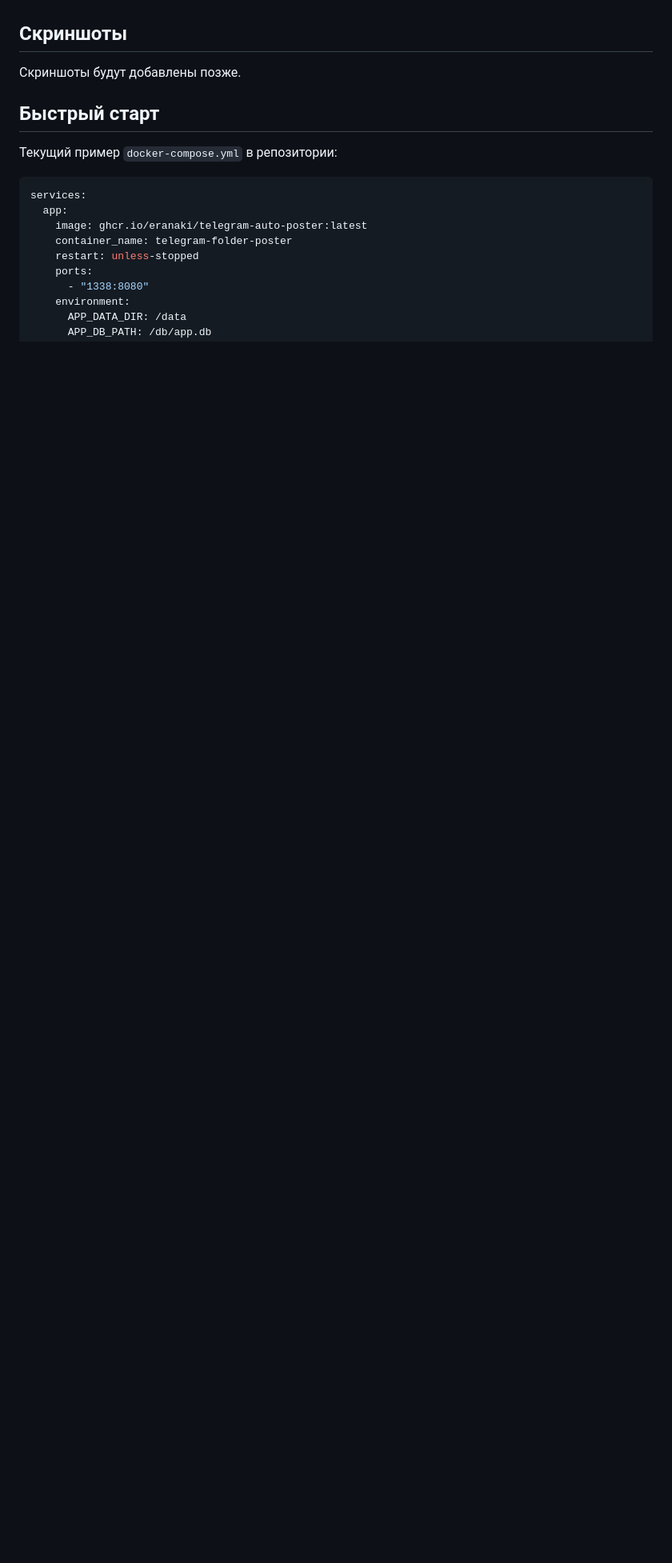
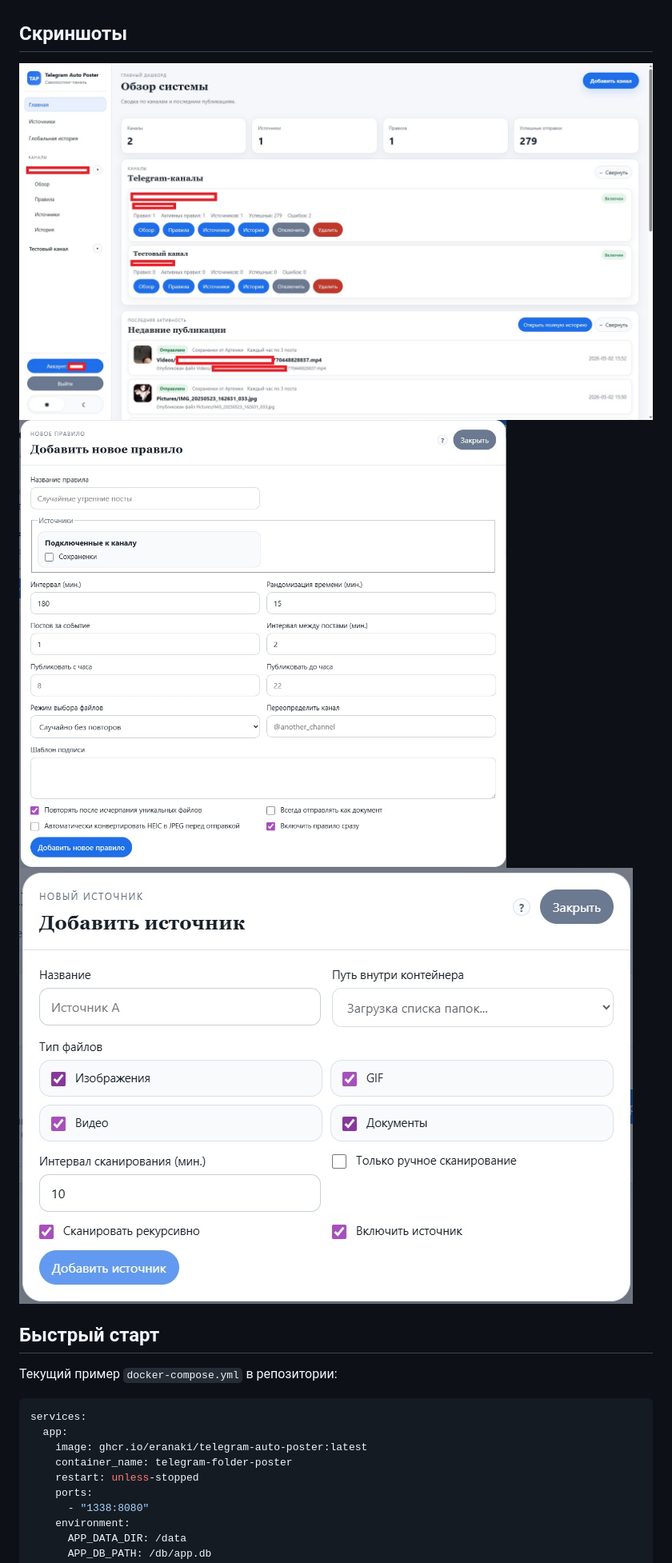
Before and after one commit to Eranaki/telegram-auto-poster, a Markdown page: README.md, the part around the change. Shown at 80% size. GitHub-like rendering; blank space fills up the shorter version.

```diff
--- a/README.md
+++ b/README.md
@@ -38,7 +38,9 @@
 
 ## Скриншоты
 
-Скриншоты будут добавлены позже.
+![Главная](Screens/Dashboard.jpg)
+![Добавление правила](Screens/Rules.jpg)
+![Добавление источника](Screens/Sources.jpg)
 
 ## Быстрый старт
 
```
